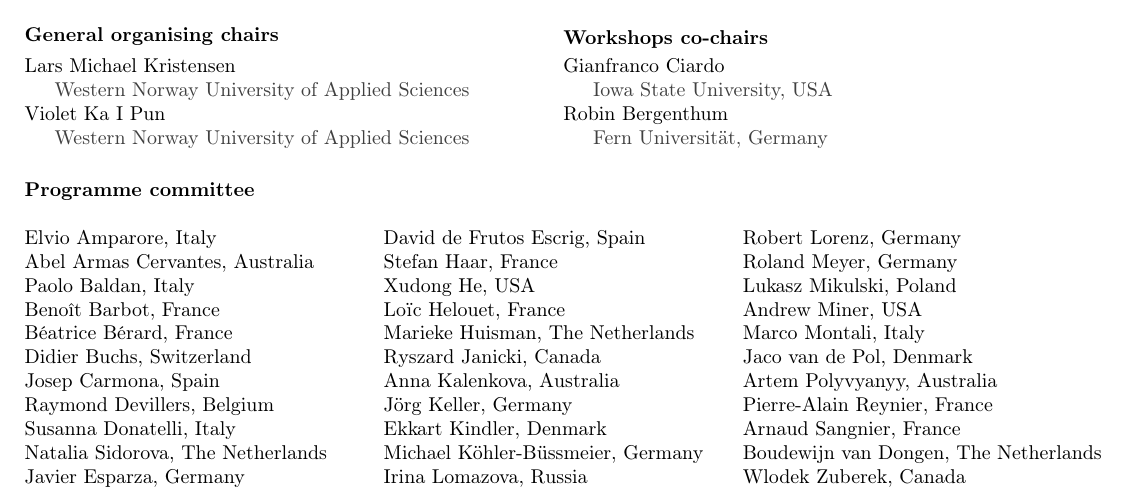
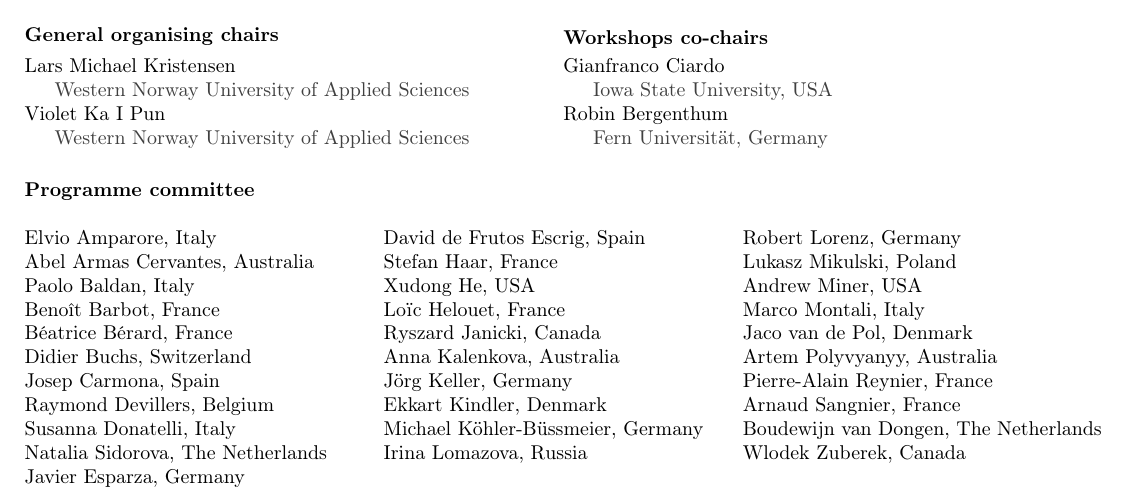
Before and after one commit to petrinets2022/cfp, a LaTeX document (cfp.tex): part of page 2 of 2, cut so that both start at the same text. Compiled offline with pdfLaTeX.

Commit message:
updated PC

```diff
--- a/cfp.tex
+++ b/cfp.tex
@@ -412,7 +412,7 @@
 Stefan Haar, France \\
 Xudong He, USA \\
 Lo\"{i}c Helouet, France \\
-Marieke Huisman, The Netherlands \\
+%Marieke Huisman, The Netherlands \\
 Ryszard Janicki, Canada \\
 Anna Kalenkova, Australia \\
 J\"{o}rg Keller, Germany \\
@@ -423,7 +423,7 @@
 \columnbreak
 \noindent
 Robert Lorenz, Germany \\
-Roland Meyer, Germany \\
+%Roland Meyer, Germany \\
 Lukasz Mikulski, Poland \\
 Andrew Miner, USA \\
 Marco Montali, Italy \\
```
Also changed, not shown: cfp.pdf.
